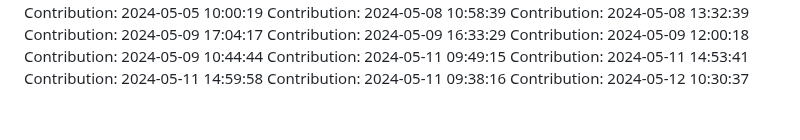
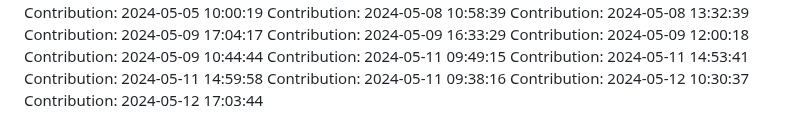
Before and after one commit to rahulgaur608/NeuralStyle-Transfer-App, a Markdown page: README.md, the part around the change. GitHub-like rendering.

Commit message:
Contribution: 2024-05-12 17:03:44

```diff
--- a/README.md
+++ b/README.md
@@ -110,3 +110,4 @@ Contribution: 2024-05-11 14:53:41
 Contribution: 2024-05-11 14:59:58
 Contribution: 2024-05-11 09:38:16
 Contribution: 2024-05-12 10:30:37
+Contribution: 2024-05-12 17:03:44
```
